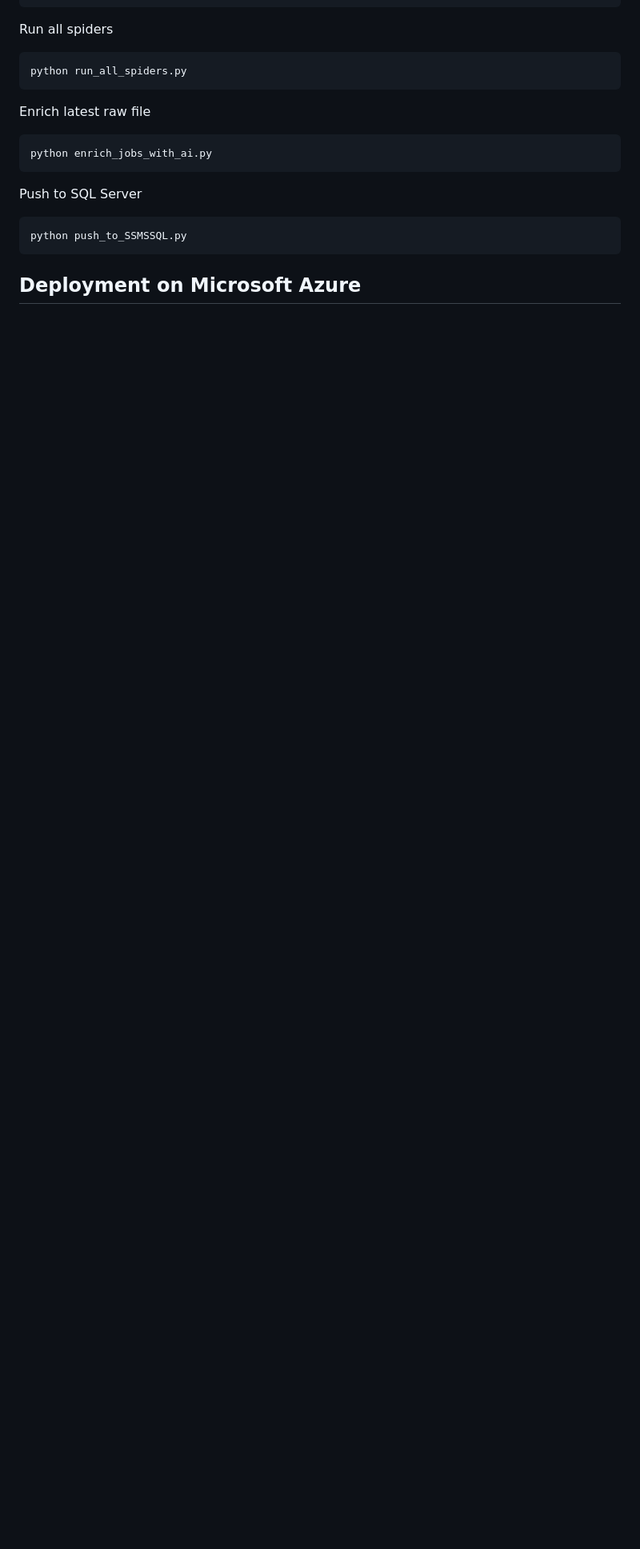
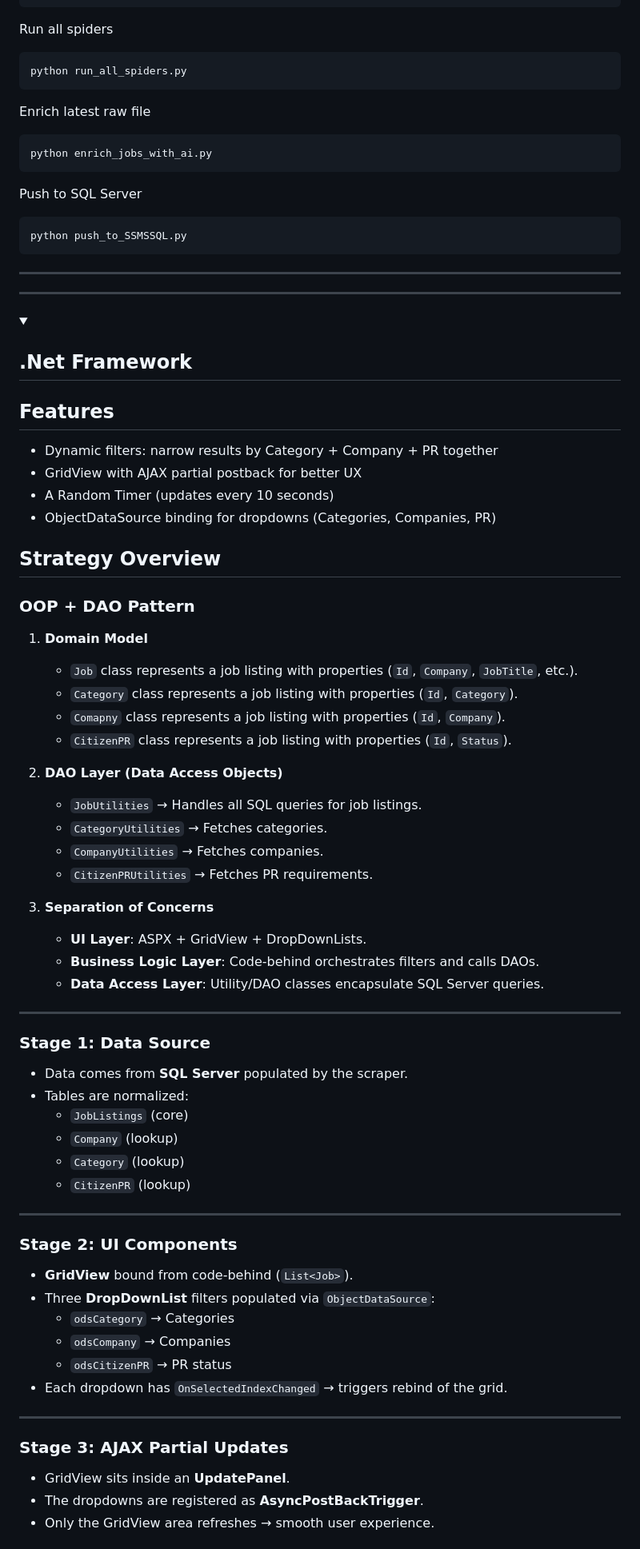
Before and after one commit to easonchiu0327/web-crawling-findingjobs, a Markdown page: README.md, the part around one of its changes. Shown at 80% size. GitHub-like rendering; folded sections open; blank space fills up the shorter version.

Commit message:
Update README.md
Merge README from spider/ .NET / Azure
Fix needed: Architecture and Quickstart

````diff
--- a/README.md
+++ b/README.md
@@ -166,4 +176,65 @@ Push to SQL Server
 ```bash
 python push_to_SSMSSQL.py
 ```
-## Deployment on Microsoft Azure
+---
+</details>
+
+---
+
+<details>
+
+<summary><h2>.Net Framework</h2></summary>
+
+## Features
+- Dynamic filters: narrow results by Category + Company + PR together
+- GridView with AJAX partial postback for better UX
+- A Random Timer (updates every 10 seconds)
+- ObjectDataSource binding for dropdowns (Categories, Companies, PR)
+
+## Strategy Overview
+
+### OOP + DAO Pattern
+1. **Domain Model**
+   - `Job` class represents a job listing with properties (`Id`, `Company`, `JobTitle`, etc.).
+   - `Category` class represents a job listing with properties (`Id`, `Category`).
+   - `Comapny` class represents a job listing with properties (`Id`, `Company`).
+   - `CitizenPR` class represents a job listing with properties (`Id`, `Status`).
+
+2. **DAO Layer (Data Access Objects)**
+   - `JobUtilities` → Handles all SQL queries for job listings.
+   - `CategoryUtilities` → Fetches categories.
+   - `CompanyUtilities` → Fetches companies.
+   - `CitizenPRUtilities` → Fetches PR requirements.
+
+3. **Separation of Concerns**
+   - **UI Layer**: ASPX + GridView + DropDownLists.
+   - **Business Logic Layer**: Code-behind orchestrates filters and calls DAOs.
+   - **Data Access Layer**: Utility/DAO classes encapsulate SQL Server queries.
+
+---
+
+### Stage 1: Data Source
+- Data comes from **SQL Server** populated by the scraper.
+- Tables are normalized:
+  - `JobListings` (core)
+  - `Company` (lookup)
+  - `Category` (lookup)
+  - `CitizenPR` (lookup)
+
+---
+
+### Stage 2: UI Components
+- **GridView** bound from code-behind (`List<Job>`).
+- Three **DropDownList** filters populated via `ObjectDataSource`:
+  - `odsCategory` → Categories
+  - `odsCompany` → Companies
+  - `odsCitizenPR` → PR status
+- Each dropdown has `OnSelectedIndexChanged` → triggers rebind of the grid.
+
+---
+
+### Stage 3: AJAX Partial Updates
+- GridView sits inside an **UpdatePanel**.
+- The dropdowns are registered as **AsyncPostBackTrigger**.
+- Only the GridView area refreshes → smooth user experience.
+
````
Also changed, not shown: other parts of README.md (+118 -20 lines).
